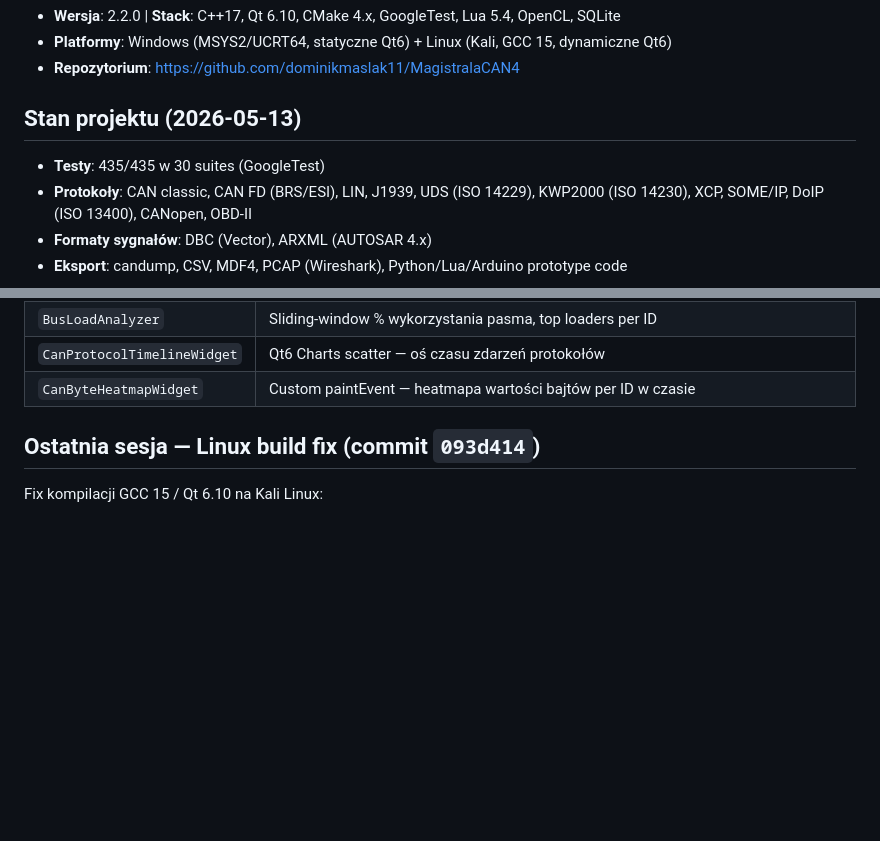
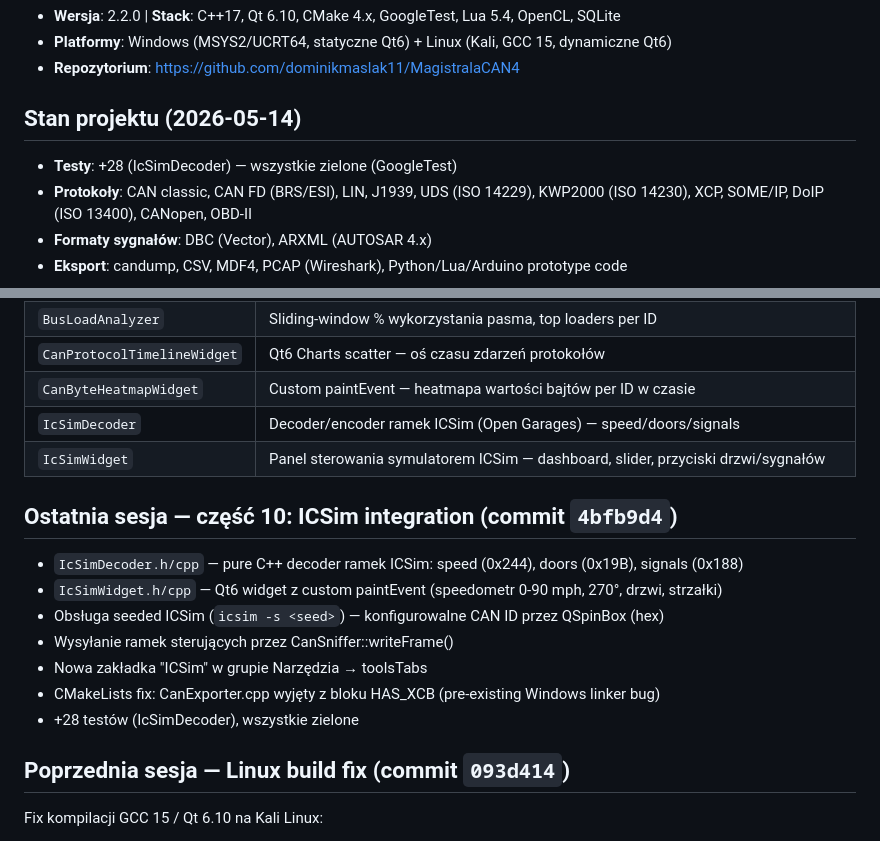
Before and after one commit to dominikmaslak11/MagistralaCAN4, a Markdown page: SESSION_PROMPT.md, 2 parts joined by grey strips. Rendered like a GitHub page; blank space fills up the shorter version.

Commit message:
docs: update SESSION_PROMPT.md — ICSim integration part 10

```diff
--- a/SESSION_PROMPT.md
+++ b/SESSION_PROMPT.md
@@ -6,8 +6,8 @@ Zaawansowany analizator magistrali CAN z GUI Qt6, uczeniem maszynowym i obsług
 - **Platformy**: Windows (MSYS2/UCRT64, statyczne Qt6) + Linux (Kali, GCC 15, dynamiczne Qt6)
 - **Repozytorium**: https://github.com/dominikmaslak11/MagistralaCAN4
 
-## Stan projektu (2026-05-13)
-- **Testy**: 435/435 w 30 suites (GoogleTest)
+## Stan projektu (2026-05-14)
+- **Testy**: +28 (IcSimDecoder) — wszystkie zielone (GoogleTest)
 - **Protokoły**: CAN classic, CAN FD (BRS/ESI), LIN, J1939, UDS (ISO 14229), KWP2000 (ISO 14230), XCP, SOME/IP, DoIP (ISO 13400), CANopen, OBD-II
 - **Formaty sygnałów**: DBC (Vector), ARXML (AUTOSAR 4.x)
 - **Eksport**: candump, CSV, MDF4, PCAP (Wireshark), Python/Lua/Arduino prototype code
@@ -27,8 +27,19 @@ Zaawansowany analizator magistrali CAN z GUI Qt6, uczeniem maszynowym i obsług
 | `BusLoadAnalyzer` | Sliding-window % wykorzystania pasma, top loaders per ID |
 | `CanProtocolTimelineWidget` | Qt6 Charts scatter — oś czasu zdarzeń protokołów |
 | `CanByteHeatmapWidget` | Custom paintEvent — heatmapa wartości bajtów per ID w czasie |
+| `IcSimDecoder` | Decoder/encoder ramek ICSim (Open Garages) — speed/doors/signals |
+| `IcSimWidget` | Panel sterowania symulatorem ICSim — dashboard, slider, przyciski drzwi/sygnałów |
 
-## Ostatnia sesja — Linux build fix (commit `093d414`)
+## Ostatnia sesja — część 10: ICSim integration (commit `4bfb9d4`)
+- `IcSimDecoder.h/cpp` — pure C++ decoder ramek ICSim: speed (0x244), doors (0x19B), signals (0x188)
+- `IcSimWidget.h/cpp` — Qt6 widget z custom paintEvent (speedometr 0-90 mph, 270°, drzwi, strzałki)
+- Obsługa seeded ICSim (`icsim -s <seed>`) — konfigurowalne CAN ID przez QSpinBox (hex)
+- Wysyłanie ramek sterujących przez CanSniffer::writeFrame()
+- Nowa zakładka "ICSim" w grupie Narzędzia → toolsTabs
+- CMakeLists fix: CanExporter.cpp wyjęty z bloku HAS_XCB (pre-existing Windows linker bug)
+- +28 testów (IcSimDecoder), wszystkie zielone
+
+## Poprzednia sesja — Linux build fix (commit `093d414`)
 Fix kompilacji GCC 15 / Qt 6.10 na Kali Linux:
 - `SocketCanDriver.cpp:90` — `std::min(uint8_t, int)` → `std::min((int)frame.dlc, 64)` (GCC 15 ścisłe typy)
 - `CanObservationDb.cpp` — `int64_t → qlonglong` w `addBindValue` (na Linux `int64_t = long`; Qt nie ma `QVariant(long)`)
```
